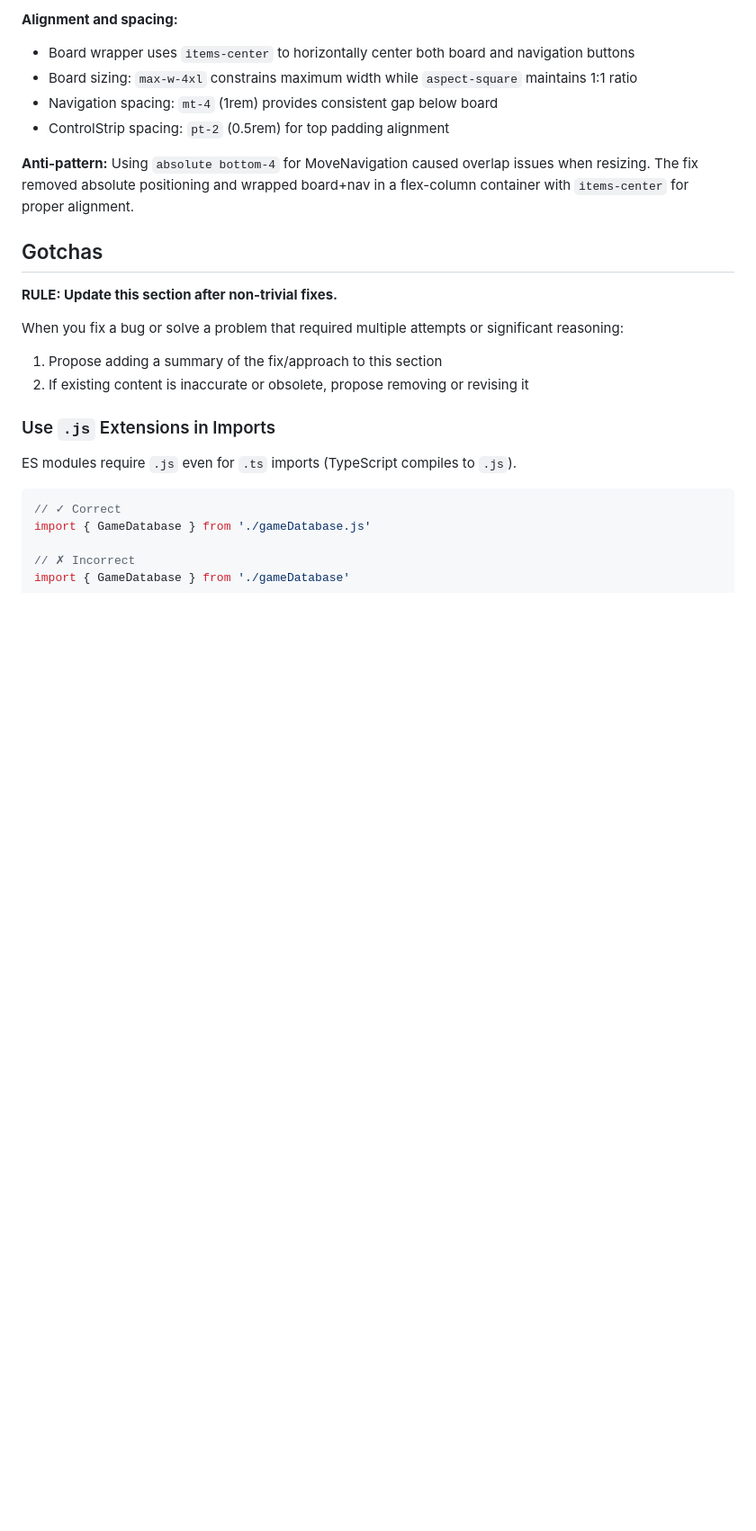
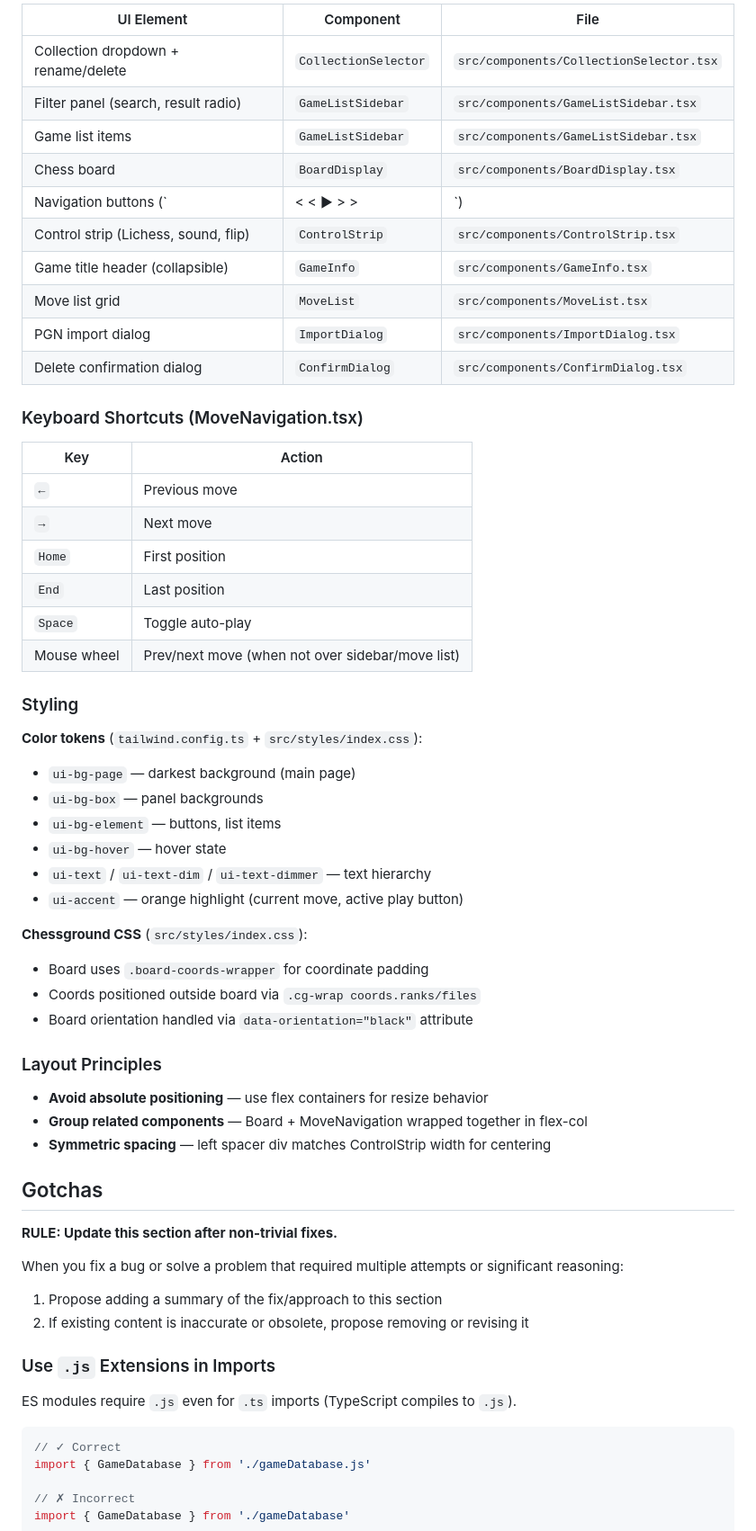
Before and after one commit to noahlz/ligeon, a Markdown page: CLAUDE.md, the part around one of its changes. Shown at 90% size. Rendered like a GitHub page; blank space fills up the shorter version.

```diff
--- a/CLAUDE.md
+++ b/CLAUDE.md
@@ -148,11 +164,48 @@ Center flex-row container
 
-**Alignment and spacing:**
-- Board wrapper uses `items-center` to horizontally center both board and navigation buttons
-- Board sizing: `max-w-4xl` constrains maximum width while `aspect-square` maintains 1:1 ratio
-- Navigation spacing: `mt-4` (1rem) provides consistent gap below board
-- ControlStrip spacing: `pt-2` (0.5rem) for top padding alignment
+| UI Element | Component | File |
+|------------|-----------|------|
+| Collection dropdown + rename/delete | `CollectionSelector` | `src/components/CollectionSelector.tsx` |
+| Filter panel (search, result radio) | `GameListSidebar` | `src/components/GameListSidebar.tsx` |
+| Game list items | `GameListSidebar` | `src/components/GameListSidebar.tsx` |
+| Chess board | `BoardDisplay` | `src/components/BoardDisplay.tsx` |
+| Navigation buttons (`|<  <  ▶  >  >|`) | `MoveNavigation` | `src/components/MoveNavigation.tsx` |
+| Control strip (Lichess, sound, flip) | `ControlStrip` | `src/components/ControlStrip.tsx` |
+| Game title header (collapsible) | `GameInfo` | `src/components/GameInfo.tsx` |
+| Move list grid | `MoveList` | `src/components/MoveList.tsx` |
+| PGN import dialog | `ImportDialog` | `src/components/ImportDialog.tsx` |
+| Delete confirmation dialog | `ConfirmDialog` | `src/components/ConfirmDialog.tsx` |
 
-**Anti-pattern:** Using `absolute bottom-4` for MoveNavigation caused overlap issues when resizing. The fix removed absolute positioning and wrapped board+nav in a flex-column container with `items-center` for proper alignment.
+### Keyboard Shortcuts (MoveNavigation.tsx)
+
+| Key | Action |
+|-----|--------|
+| `←` | Previous move |
+| `→` | Next move |
+| `Home` | First position |
+| `End` | Last position |
+| `Space` | Toggle auto-play |
+| Mouse wheel | Prev/next move (when not over sidebar/move list) |
+
+### Styling
+
+**Color tokens** (`tailwind.config.ts` + `src/styles/index.css`):
+- `ui-bg-page` — darkest background (main page)
+- `ui-bg-box` — panel backgrounds
+- `ui-bg-element` — buttons, list items
+- `ui-bg-hover` — hover state
+- `ui-text` / `ui-text-dim` / `ui-text-dimmer` — text hierarchy
+- `ui-accent` — orange highlight (current move, active play button)
+
+**Chessground CSS** (`src/styles/index.css`):
+- Board uses `.board-coords-wrapper` for coordinate padding
+- Coords positioned outside board via `.cg-wrap coords.ranks/files`
+- Board orientation handled via `data-orientation="black"` attribute
+
+### Layout Principles
+
+- **Avoid absolute positioning** — use flex containers for resize behavior
+- **Group related components** — Board + MoveNavigation wrapped together in flex-col
+- **Symmetric spacing** — left spacer div matches ControlStrip width for centering
 
 ## Gotchas
 
```
Also changed, not shown: other parts of CLAUDE.md (+39 -23 lines).
